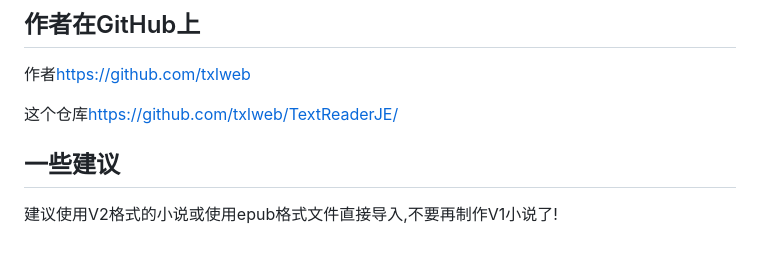
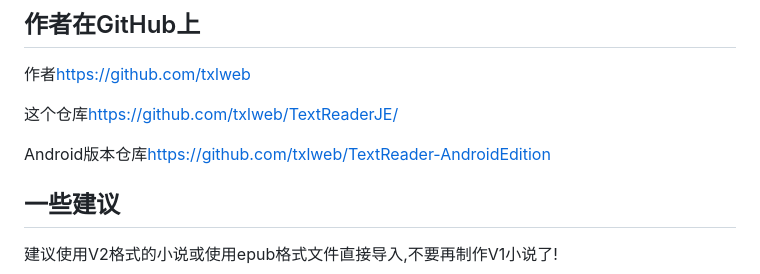
Before and after one commit to txlweb/TextReaderJE, a Markdown page: readme.md, the part around the change. GitHub-like rendering; blank space fills up the shorter version.

```diff
--- a/readme.md
+++ b/readme.md
@@ -8,6 +8,8 @@
 作者[https://github.com/txlweb](https://github.com/txlweb)
 
 这个仓库[https://github.com/txlweb/TextReaderJE/](https://github.com/txlweb/TextReaderJE/)
+
+Android版本仓库[https://github.com/txlweb/TextReader-AndroidEdition](https://github.com/txlweb/TextReader-AndroidEdition)
 
 ## 一些建议
 
```
